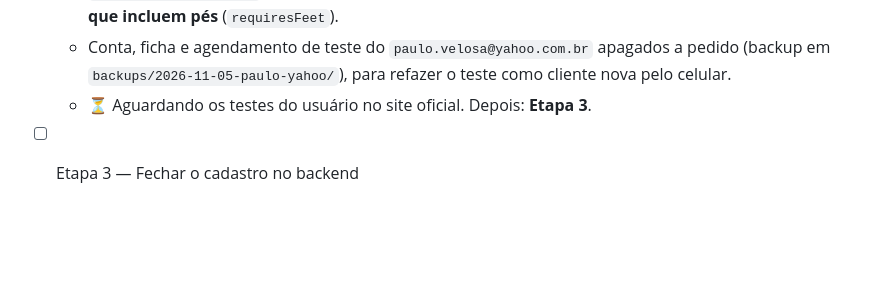
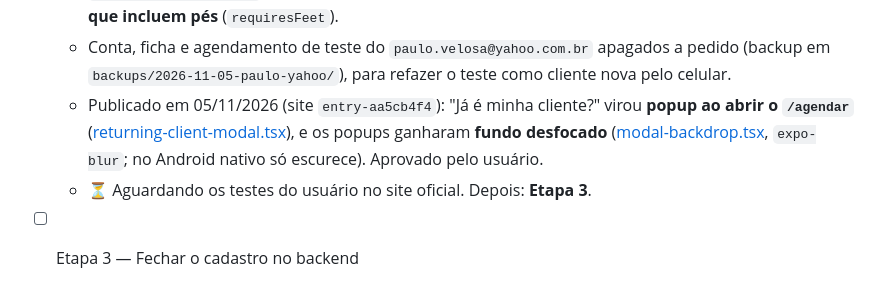
Before and after one commit to paulovelosaadevops/agenda-facil-gabi, a Markdown page: docs/mudanca-login.md, the part around the change. GitHub-like rendering; blank space fills up the shorter version.

Commit message:
Login: popup de cliente e fundo desfocado publicados
Co-Authored-By: Claude Opus 5.5 <noreply@anthropic.com>

```diff
--- a/docs/mudanca-login.md
+++ b/docs/mudanca-login.md
@@ -214,6 +214,7 @@ A ordem evita deixar o agendamento fora do ar: primeiro o servidor passa a criar
   - ✅ **Publicada em 05/11/2026**: migration (só `service_role`, conferido) → `public-booking` (e-mail desconhecido → `needsProfile`, conferido) → site (bundle `entry-f1c04ab6`).
   - Ajustes publicados em 05/11/2026 (site `entry-b8efd0ba` + funções `public-booking`, `panel`, `whatsapp-webhook`): boas-vindas e "Como funciona" viraram **popup passo a passo** (`HowItWorksModal`; a tela `cliente/como-funciona` saiu); e, fora do escopo de login, a regra de pés passou a valer para **combos que incluem pés** (`requiresFeet`).
   - Conta, ficha e agendamento de teste do `paulo.velosa@yahoo.com.br` apagados a pedido (backup em `backups/2026-11-05-paulo-yahoo/`), para refazer o teste como cliente nova pelo celular.
+  - Publicado em 05/11/2026 (site `entry-aa5cb4f4`): "Já é minha cliente?" virou **popup ao abrir o `/agendar`** ([returning-client-modal.tsx](../src/components/returning-client-modal.tsx)), e os popups ganharam **fundo desfocado** ([modal-backdrop.tsx](../src/components/modal-backdrop.tsx), `expo-blur`; no Android nativo só escurece). Aprovado pelo usuário.
   - ⏳ Aguardando os testes do usuário no site oficial. Depois: **Etapa 3**.
 - [ ] Etapa 3 — Fechar o cadastro no backend
 - [ ] Etapa 4 — Conta da Nail por script e contas existentes
```
